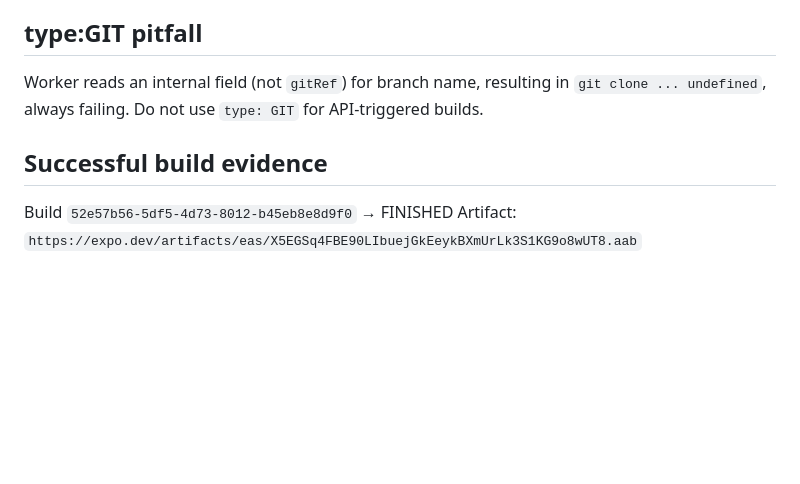
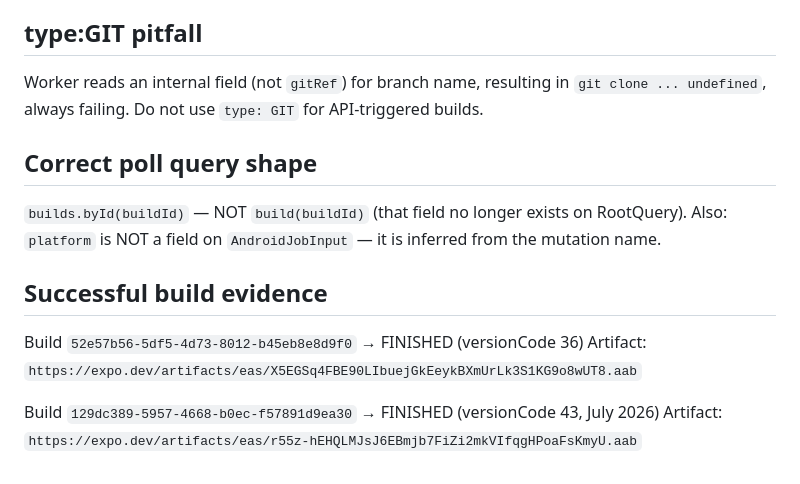
Before and after one commit to quipglobal/Quipeventappreact, a Markdown page: .agents/memory/eas-api-build-trigger.md, the part around the change. Rendered like a GitHub page; blank space fills up the shorter version.

Commit message:
Update build information with new version code and artifact link
Update `.agents/memory/eas-api-build-trigger.md` to include details of a successful build with versionCode 43 and its corresponding artifact link, and correct the poll query shape for EAS API builds.

Replit-Commit-Author: Agent
Replit-Commit-Session-Id: 49afc6e4-906b-4bd8-8e0c-e0dfa892812e
Replit-Commit-Checkpoint-Type: full_checkpoint
Replit-Commit-Event-Id: efc6c47f-7242-4f78-a40d-ddcb407fad1e
Replit-Commit-Screenshot-Url: https://storage.googleapis.com/screenshot-production-us-central1/2e6dbd10-51e2-410c-aab8-a6adea7b5c0b/49afc6e4-906b-4bd8-8e0c-e0dfa892812e/2SU0yrk
Replit-Helium-Checkpoint-Created: true

```diff
--- a/.agents/memory/eas-api-build-trigger.md
+++ b/.agents/memory/eas-api-build-trigger.md
@@ -82,6 +82,13 @@ Vite adds `Content-Encoding: gzip` when serving `.tar.gz` files. curl auto-decom
 ## type:GIT pitfall
 Worker reads an internal field (not `gitRef`) for branch name, resulting in `git clone ... undefined`, always failing. Do not use `type: GIT` for API-triggered builds.
 
+## Correct poll query shape
+`builds.byId(buildId)` — NOT `build(buildId)` (that field no longer exists on RootQuery).
+Also: `platform` is NOT a field on `AndroidJobInput` — it is inferred from the mutation name.
+
 ## Successful build evidence
-Build `52e57b56-5df5-4d73-8012-b45eb8e8d9f0` → FINISHED
+Build `52e57b56-5df5-4d73-8012-b45eb8e8d9f0` → FINISHED (versionCode 36)
 Artifact: `https://expo.dev/artifacts/eas/X5EGSq4FBE90LIbuejGkEeykBXmUrLk3S1KG9o8wUT8.aab`
+
+Build `129dc389-5957-4668-b0ec-f57891d9ea30` → FINISHED (versionCode 43, July 2026)
+Artifact: `https://expo.dev/artifacts/eas/r55z-hEHQLMJsJ6EBmjb7FiZi2mkVIfqgHPoaFsKmyU.aab`
```
